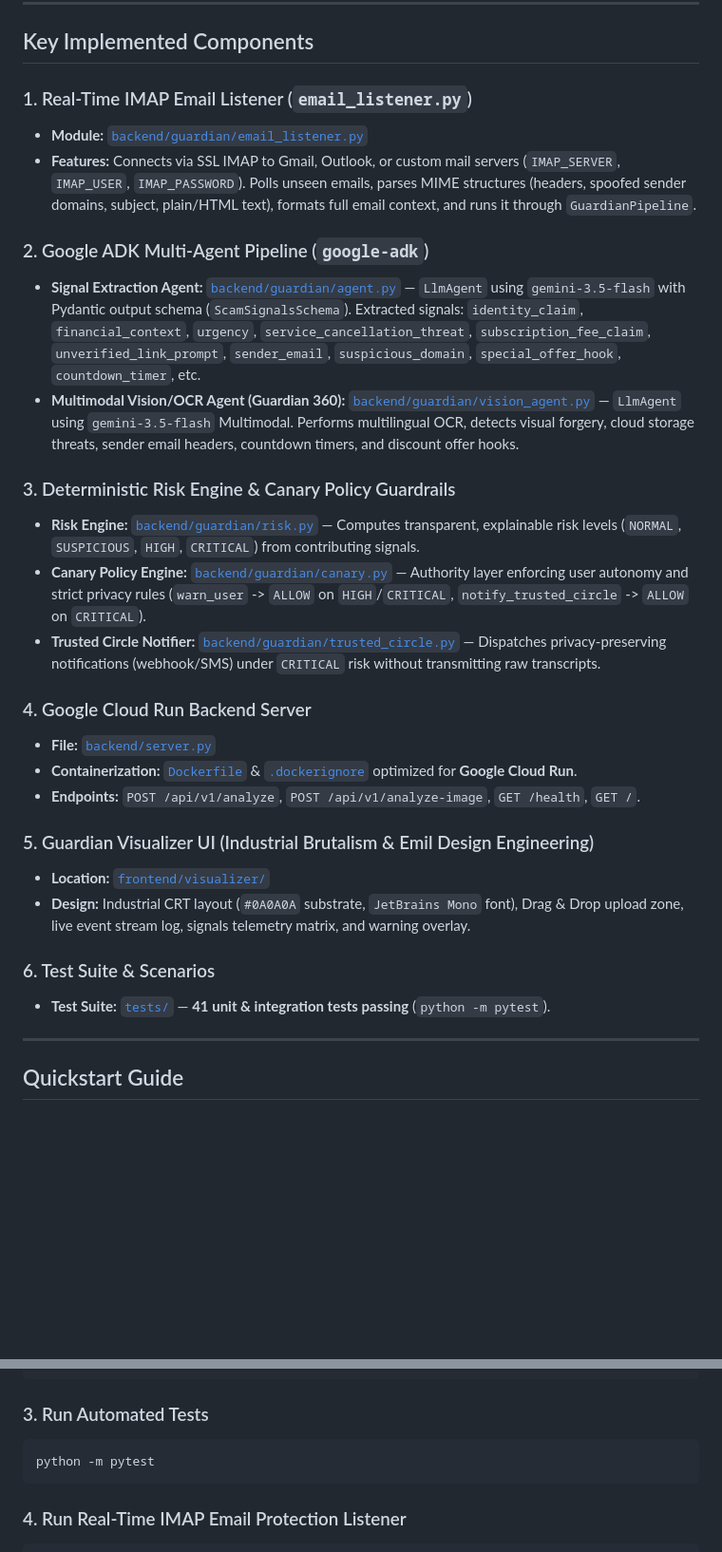
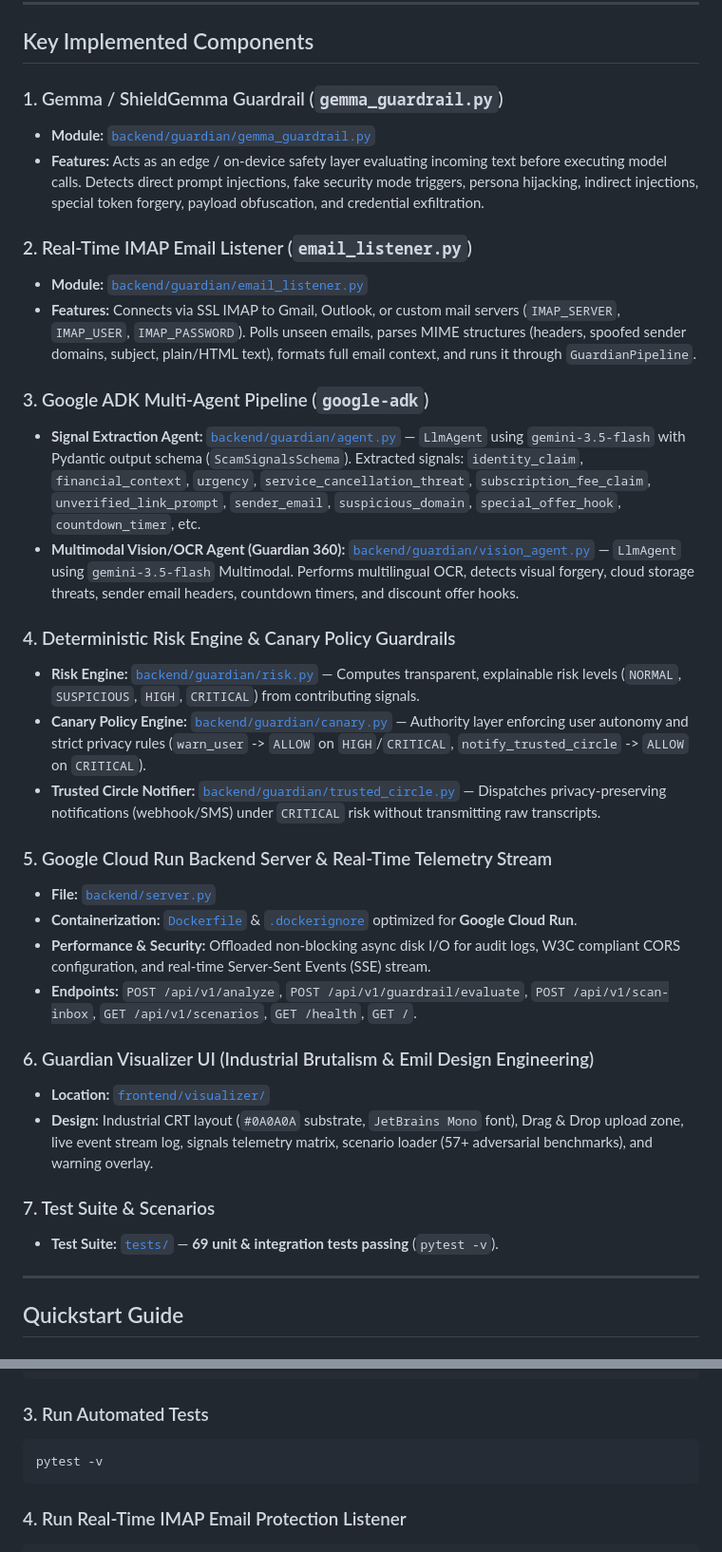
Before and after one commit to evilgreen94/Guardian_call, a Markdown page: README.md, 2 parts joined by grey strips. Shown at 95% size. Drawn GitHub-style; blank space fills up the shorter version.

Commit message:
docs: update README to v1.0.0 with 69/69 passing tests, ShieldGemma guardrail, and telemetry details

````diff
--- a/README.md
+++ b/README.md
@@ -51,30 +56,35 @@ Test Suite: **41 / 41 tests passing (`python -m pytest`)**
 
 ## Key Implemented Components
 
-### 1. Real-Time IMAP Email Listener (`email_listener.py`)
+### 1. Gemma / ShieldGemma Guardrail (`gemma_guardrail.py`)
+- **Module:** [`backend/guardian/gemma_guardrail.py`](file:///d:/SYNJI%20ARCHIVOS/PROYECTOS/CANARY/Guardian_call-main/backend/guardian/gemma_guardrail.py)
+- **Features:** Acts as an edge / on-device safety layer evaluating incoming text before executing model calls. Detects direct prompt injections, fake security mode triggers, persona hijacking, indirect injections, special token forgery, payload obfuscation, and credential exfiltration.
+
+### 2. Real-Time IMAP Email Listener (`email_listener.py`)
 - **Module:** [`backend/guardian/email_listener.py`](file:///d:/SYNJI%20ARCHIVOS/PROYECTOS/CANARY/Guardian_call-main/backend/guardian/email_listener.py)
 - **Features:** Connects via SSL IMAP to Gmail, Outlook, or custom mail servers (`IMAP_SERVER`, `IMAP_USER`, `IMAP_PASSWORD`). Polls unseen emails, parses MIME structures (headers, spoofed sender domains, subject, plain/HTML text), formats full email context, and runs it through `GuardianPipeline`.
 
-### 2. Google ADK Multi-Agent Pipeline (`google-adk`)
+### 3. Google ADK Multi-Agent Pipeline (`google-adk`)
 - **Signal Extraction Agent:** [`backend/guardian/agent.py`](file:///d:/SYNJI%20ARCHIVOS/PROYECTOS/CANARY/Guardian_call-main/backend/guardian/agent.py) — `LlmAgent` using `gemini-3.5-flash` with Pydantic output schema (`ScamSignalsSchema`). Extracted signals: `identity_claim`, `financial_context`, `urgency`, `service_cancellation_threat`, `subscription_fee_claim`, `unverified_link_prompt`, `sender_email`, `suspicious_domain`, `special_offer_hook`, `countdown_timer`, etc.
 - **Multimodal Vision/OCR Agent (Guardian 360):** [`backend/guardian/vision_agent.py`](file:///d:/SYNJI%20ARCHIVOS/PROYECTOS/CANARY/Guardian_call-main/backend/guardian/vision_agent.py) — `LlmAgent` using `gemini-3.5-flash` Multimodal. Performs multilingual OCR, detects visual forgery, cloud storage threats, sender email headers, countdown timers, and discount offer hooks.
 
-### 3. Deterministic Risk Engine & Canary Policy Guardrails
+### 4. Deterministic Risk Engine & Canary Policy Guardrails
 - **Risk Engine:** [`backend/guardian/risk.py`](file:///d:/SYNJI%20ARCHIVOS/PROYECTOS/CANARY/Guardian_call-main/backend/guardian/risk.py) — Computes transparent, explainable risk levels (`NORMAL`, `SUSPICIOUS`, `HIGH`, `CRITICAL`) from contributing signals.
 - **Canary Policy Engine:** [`backend/guardian/canary.py`](file:///d:/SYNJI%20ARCHIVOS/PROYECTOS/CANARY/Guardian_call-main/backend/guardian/canary.py) — Authority layer enforcing user autonomy and strict privacy rules (`warn_user` -> `ALLOW` on `HIGH`/`CRITICAL`, `notify_trusted_circle` -> `ALLOW` on `CRITICAL`).
 - **Trusted Circle Notifier:** [`backend/guardian/trusted_circle.py`](file:///d:/SYNJI%20ARCHIVOS/PROYECTOS/CANARY/Guardian_call-main/backend/guardian/trusted_circle.py) — Dispatches privacy-preserving notifications (webhook/SMS) under `CRITICAL` risk without transmitting raw transcripts.
 
-### 4. Google Cloud Run Backend Server
+### 5. Google Cloud Run Backend Server & Real-Time Telemetry Stream
 - **File:** [`backend/server.py`](file:///d:/SYNJI%20ARCHIVOS/PROYECTOS/CANARY/Guardian_call-main/backend/server.py)
 - **Containerization:** [`Dockerfile`](file:///d:/SYNJI%20ARCHIVOS/PROYECTOS/CANARY/Guardian_call-main/Dockerfile) & [`.dockerignore`](file:///d:/SYNJI%20ARCHIVOS/PROYECTOS/CANARY/Guardian_call-main/.dockerignore) optimized for **Google Cloud Run**.
-- **Endpoints:** `POST /api/v1/analyze`, `POST /api/v1/analyze-image`, `GET /health`, `GET /`.
+- **Performance & Security:** Offloaded non-blocking async disk I/O for audit logs, W3C compliant CORS configuration, and real-time Server-Sent Events (SSE) stream.
+- **Endpoints:** `POST /api/v1/analyze`, `POST /api/v1/guardrail/evaluate`, `POST /api/v1/scan-inbox`, `GET /api/v1/scenarios`, `GET /health`, `GET /`.
 
-### 5. Guardian Visualizer UI (Industrial Brutalism & Emil Design Engineering)
+### 6. Guardian Visualizer UI (Industrial Brutalism & Emil Design Engineering)
 - **Location:** [`frontend/visualizer/`](file:///d:/SYNJI%20ARCHIVOS/PROYECTOS/CANARY/Guardian_call-main/frontend/visualizer/)
-- **Design:** Industrial CRT layout (`#0A0A0A` substrate, `JetBrains Mono` font), Drag & Drop upload zone, live event stream log, signals telemetry matrix, and warning overlay.
+- **Design:** Industrial CRT layout (`#0A0A0A` substrate, `JetBrains Mono` font), Drag & Drop upload zone, live event stream log, signals telemetry matrix, scenario loader (57+ adversarial benchmarks), and warning overlay.
 
-### 6. Test Suite & Scenarios
-- **Test Suite:** [`tests/`](file:///d:/SYNJI%20ARCHIVOS/PROYECTOS/CANARY/Guardian_call-main/tests/) — **41 unit & integration tests passing** (`python -m pytest`).
+### 7. Test Suite & Scenarios
+- **Test Suite:** [`tests/`](file:///d:/SYNJI%20ARCHIVOS/PROYECTOS/CANARY/Guardian_call-main/tests/) — **69 unit & integration tests passing** (`pytest -v`).
 
 ---
 
@@ -106,7 +116,7 @@ IMAP_PASSWORD=your_app_password
 
 ### 3. Run Automated Tests
 ```bash
-python -m pytest
+pytest -v
 ```
 
 ### 4. Run Real-Time IMAP Email Protection Listener
````
Also changed, not shown: other parts of README.md (+12 -6 lines).
